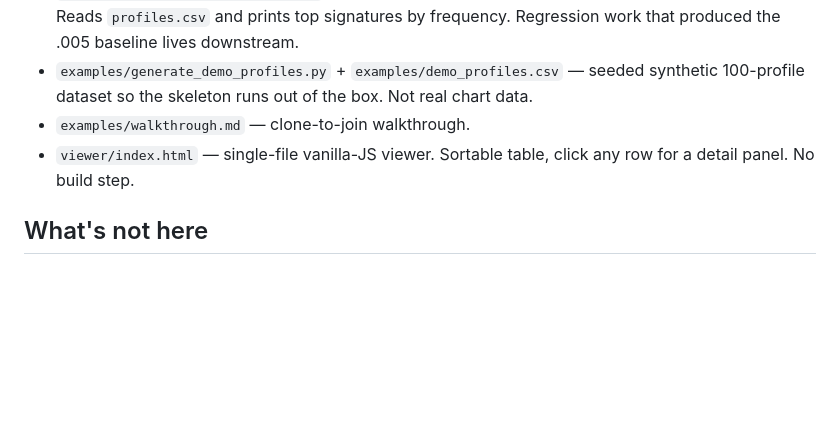
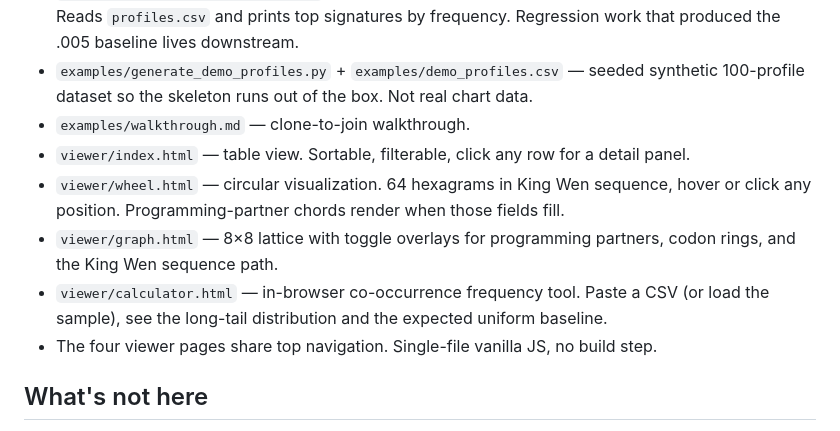
Before and after one commit to risaac09/gene-keys-data, a Markdown page: README.md, the part around the change. GitHub-like rendering; blank space fills up the shorter version.

Commit message:
docs: README lists the three additional viewer pages
wheel.html, graph.html, and calculator.html exist in the repo as of v0.3 but
were not in the README's "What's here" section. This commit adds them and a
one-liner noting the shared top-nav.

Co-Authored-By: Claude Opus 4.7 (1M context) <noreply@anthropic.com>

```diff
--- a/README.md
+++ b/README.md
@@ -38,7 +38,11 @@ python -m http.server          # then visit http://localhost:8000/viewer/
 - `examples/cooccurrence_skeleton.py` — structural sketch of a chart co-occurrence frequency table. Reads `profiles.csv` and prints top signatures by frequency. Regression work that produced the .005 baseline lives downstream.
 - `examples/generate_demo_profiles.py` + `examples/demo_profiles.csv` — seeded synthetic 100-profile dataset so the skeleton runs out of the box. Not real chart data.
 - `examples/walkthrough.md` — clone-to-join walkthrough.
-- `viewer/index.html` — single-file vanilla-JS viewer. Sortable table, click any row for a detail panel. No build step.
+- `viewer/index.html` — table view. Sortable, filterable, click any row for a detail panel.
+- `viewer/wheel.html` — circular visualization. 64 hexagrams in King Wen sequence, hover or click any position. Programming-partner chords render when those fields fill.
+- `viewer/graph.html` — 8×8 lattice with toggle overlays for programming partners, codon rings, and the King Wen sequence path.
+- `viewer/calculator.html` — in-browser co-occurrence frequency tool. Paste a CSV (or load the sample), see the long-tail distribution and the expected uniform baseline.
+- The four viewer pages share top navigation. Single-file vanilla JS, no build step.
 
 ## What's not here
 
```
